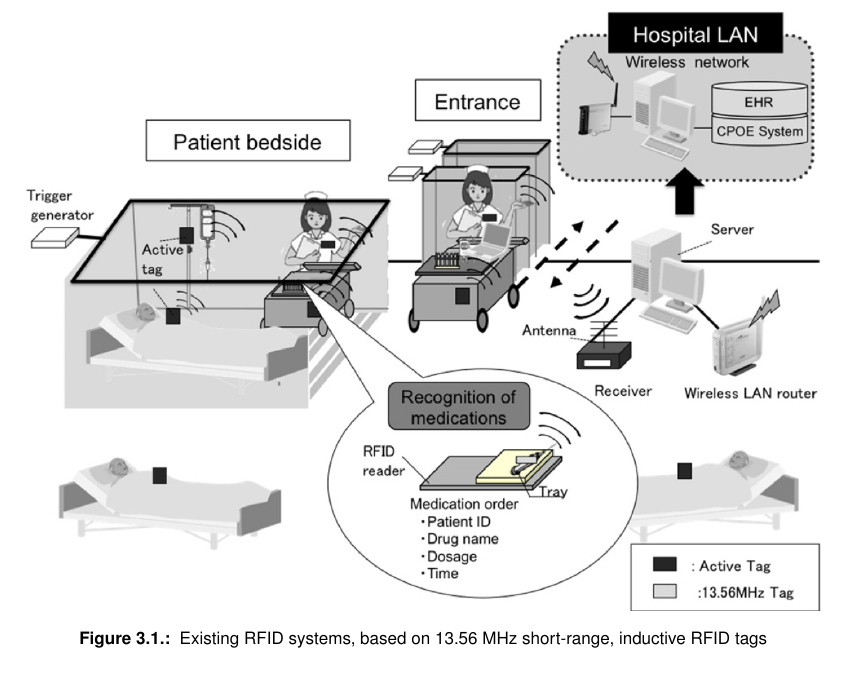
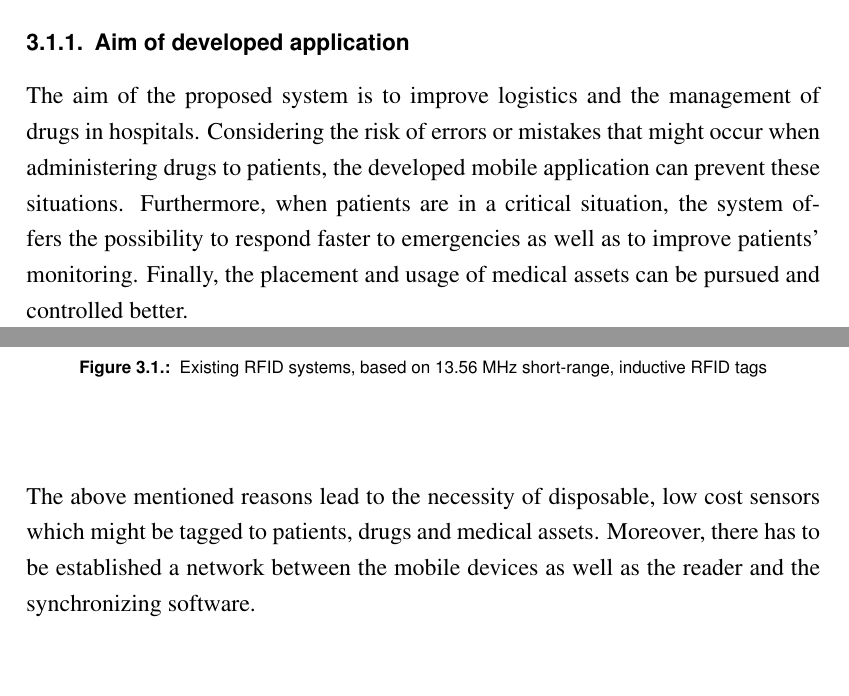
Before and after one commit to JCFactory/Bachelorthesis_Latex, a LaTeX thesis (latex/tex/thesis.tex, which reads latex/tex/kapitel/kapitel3.tex): part of page 68 of 107 before the commit and two parts of pages 67 and 68 of 107 after it, the two joined at a grey line, cut at the place of the change. Compiled offline with pdfLaTeX; an older LaTeX class or package is replaced by its successor.

Commit message:
added things

```diff
--- a/latex/tex/kapitel/kapitel3.tex
+++ b/latex/tex/kapitel/kapitel3.tex
@@ -4,6 +4,12 @@
 The third and last chapter of this Bachelor Thesis gives information about the development process of the RFID tracking application. In the following, the system's requirements \ref{requirements} will be described as well as the first drafts will be given \ref{firstconcept}. Additionally, all used platforms and technologies are mentioned in section \ref{platforms}. Then, the specific development process \ref{app_development} is depicted which demonstrates the software's architecture introducing some diagrams. Lastly, several planned tests as well as their test results are discussed in section \ref{tests}.
 
 \section{Proposed solution of application}\label{requirements}
+
+\subsection{Aim of developed application}
+
+The aim of the proposed system is to improve logistics and the management of drugs in hospitals. Considering the risk of errors or mistakes that might occur when administering drugs to patients, the developed mobile application can prevent these situations. Furthermore, when patients are in a critical situation, the system offers the possibility to respond faster to emergencies as well as to improve patients' monitoring. Finally, the placement and usage of medical assets can be pursued and controlled better.
+
+The above mentioned reasons lead to the necessity of disposable, low cost sensors which might be tagged to patients, drugs and medical assets. Moreover, there has to be established a network between the mobile devices as well as the reader and the synchronizing software.
 
 \subsection{Scope of developed application}
 
```
Also changed, not shown: latex/tex/thesis.pdf, latex/tex/kapitel/kapitel3.tex (6 more changed lines), 9 other files.
